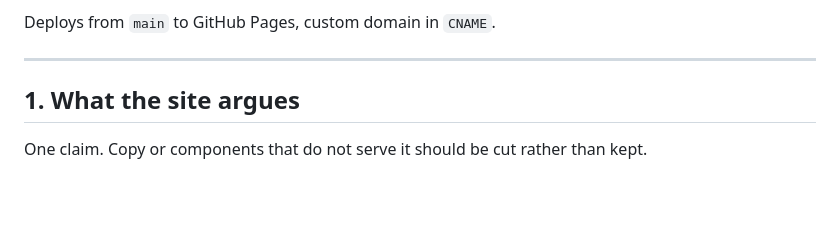
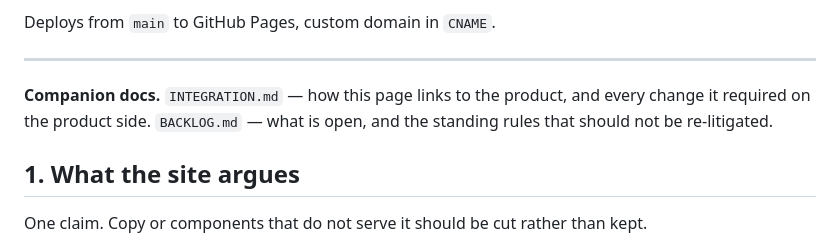
Before and after one commit to jacobeugenehenderson/theward-online, a Markdown page: README.md, the part around the change. Drawn GitHub-style; blank space fills up the shorter version.

```diff
--- a/README.md
+++ b/README.md
@@ -45,6 +45,10 @@ what is on disk.
 Deploys from `main` to GitHub Pages, custom domain in `CNAME`.
 
 ---
+
+**Companion docs.** `INTEGRATION.md` — how this page links to the product, and
+every change it required on the product side. `BACKLOG.md` — what is open, and
+the standing rules that should not be re-litigated.
 
 ## 1. What the site argues
 
```
Also changed, not shown: BACKLOG.md (added, +96 -0 lines), INTEGRATION.md (added, +135 -0 lines).
